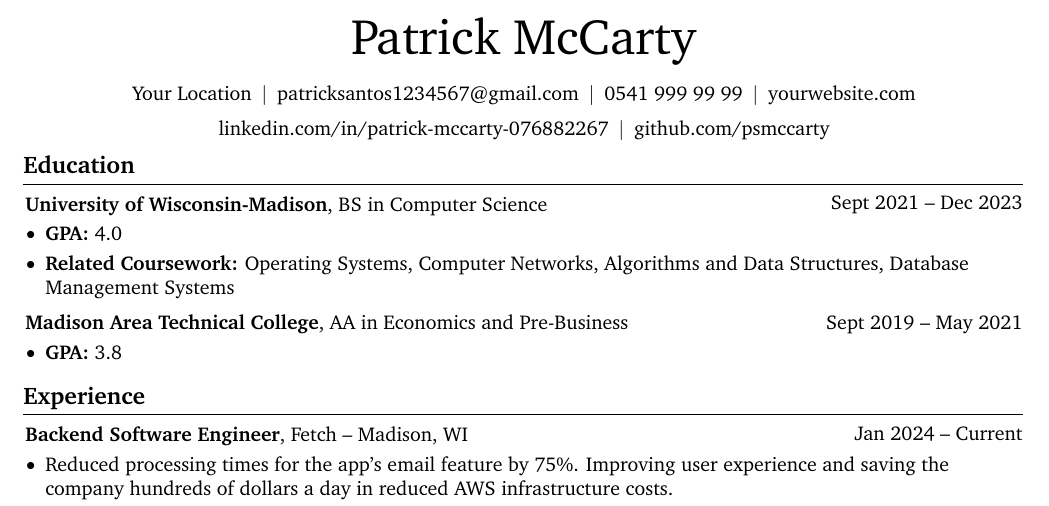
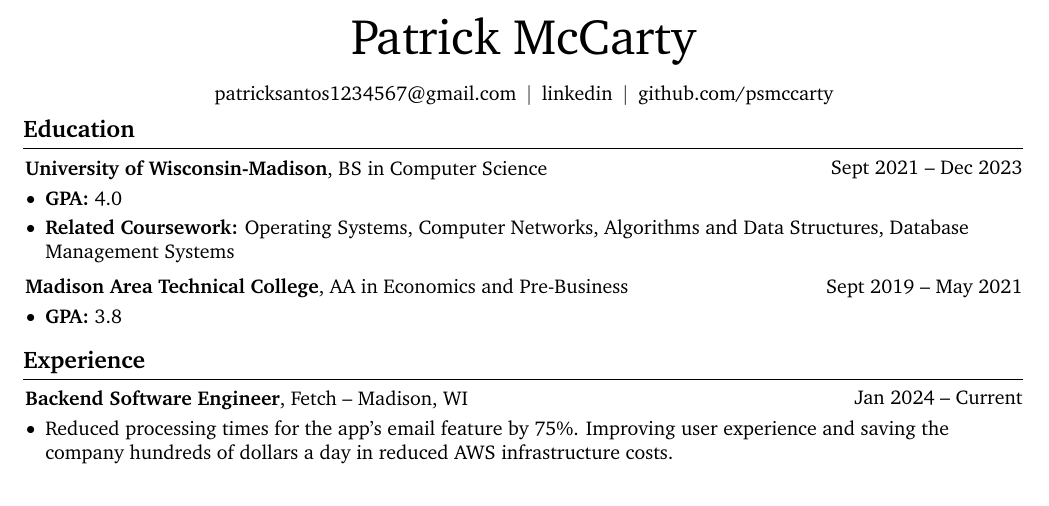
Before and after one commit to psmccarty/resume, a LaTeX CV (resume.tex): part of page 1 of 2 before the commit and part of the page after it, cut so that both start at the same text. Compiled offline with pdfLaTeX.

Commit message:
remove unneeded section from header

```diff
--- a/resume.tex
+++ b/resume.tex
@@ -165,23 +165,11 @@
         \vspace{5 pt}
 
         \normalsize
-        \mbox{Your Location}%
-        \kern 5.0 pt%
-        \AND%
-        \kern 5.0 pt%
         \mbox{\hrefWithoutArrow{mailto:patricksantos1234567@gmail.com}{patricksantos1234567@gmail.com}}%
         \kern 5.0 pt%
         \AND%
         \kern 5.0 pt%
-        \mbox{\hrefWithoutArrow{tel:+90-541-999-99-99}{0541 999 99 99}}%
-        \kern 5.0 pt%
-        \AND%
-        \kern 5.0 pt%
-        \mbox{\hrefWithoutArrow{https://yourwebsite.com/}{yourwebsite.com}}%
-        \kern 5.0 pt%
-        \AND%
-        \kern 5.0 pt%
-        \mbox{\hrefWithoutArrow{https://linkedin.com/in/patrick-mccarty-076882267}{linkedin.com/in/patrick-mccarty-076882267}}%
+        \mbox{\hrefWithoutArrow{https://linkedin.com/in/patrick-mccarty-076882267}{linkedin}}%
         \kern 5.0 pt%
         \AND%
         \kern 5.0 pt%
```
Also changed, not shown: resume.pdf.
